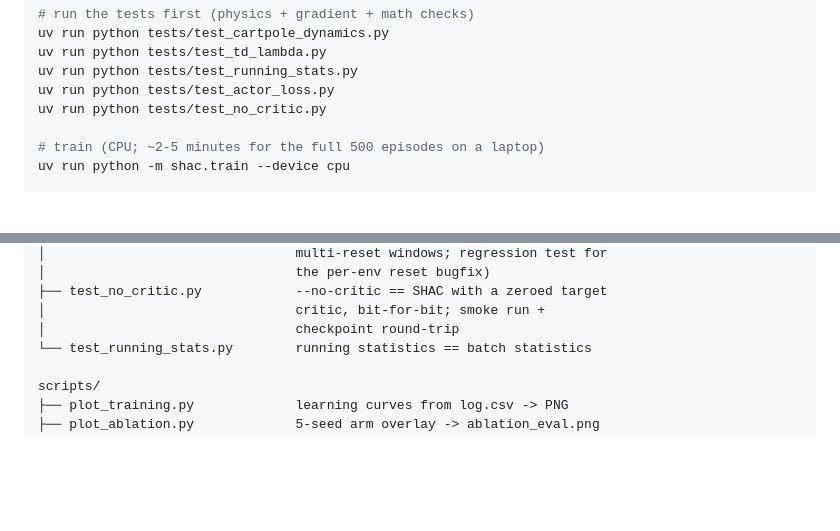
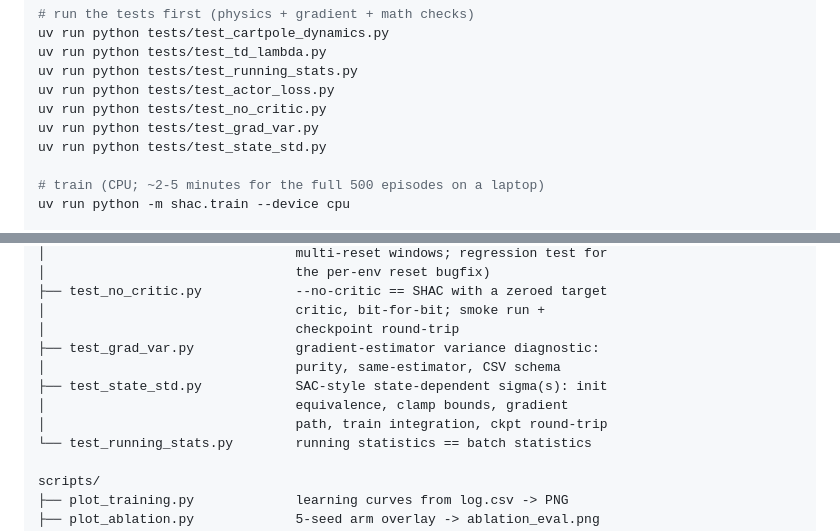
Before and after one commit to storlien/rl-arena, a Markdown page: README.md, 2 parts joined by grey strips. GitHub-like rendering; blank space fills up the shorter version.

```diff
--- a/README.md
+++ b/README.md
@@ -31,6 +31,8 @@ uv run python tests/test_td_lambda.py
 uv run python tests/test_running_stats.py
 uv run python tests/test_actor_loss.py
 uv run python tests/test_no_critic.py
+uv run python tests/test_grad_var.py
+uv run python tests/test_state_std.py
 
 # train (CPU; ~2-5 minutes for the full 500 episodes on a laptop)
 uv run python -m shac.train --device cpu
@@ -204,6 +256,11 @@ tests/                           correctness of everything above
 ├── test_no_critic.py            --no-critic == SHAC with a zeroed target
 │                                critic, bit-for-bit; smoke run +
 │                                checkpoint round-trip
+├── test_grad_var.py             gradient-estimator variance diagnostic:
+│                                purity, same-estimator, CSV schema
+├── test_state_std.py            SAC-style state-dependent sigma(s): init
+│                                equivalence, clamp bounds, gradient
+│                                path, train integration, ckpt round-trip
 └── test_running_stats.py        running statistics == batch statistics
 
 scripts/
```
Also changed, not shown: other parts of README.md (+50 -0 lines), figures/state_std_ab.png (added), 7 other files.
